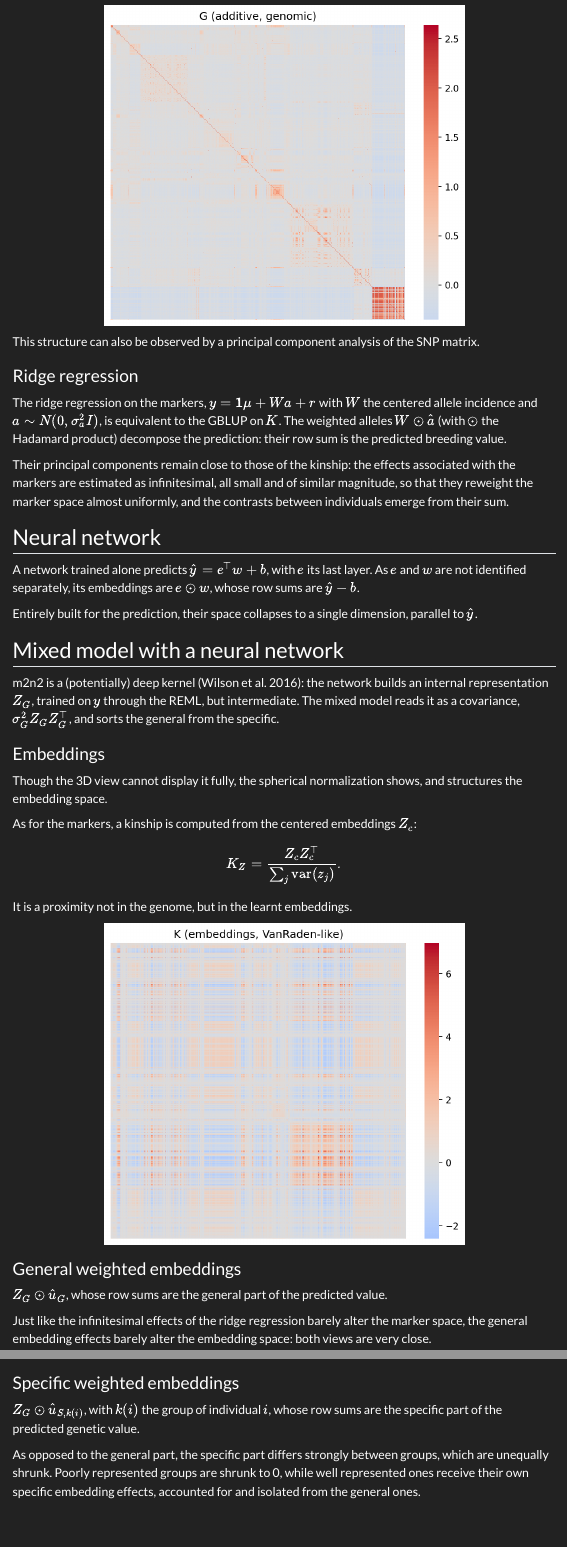
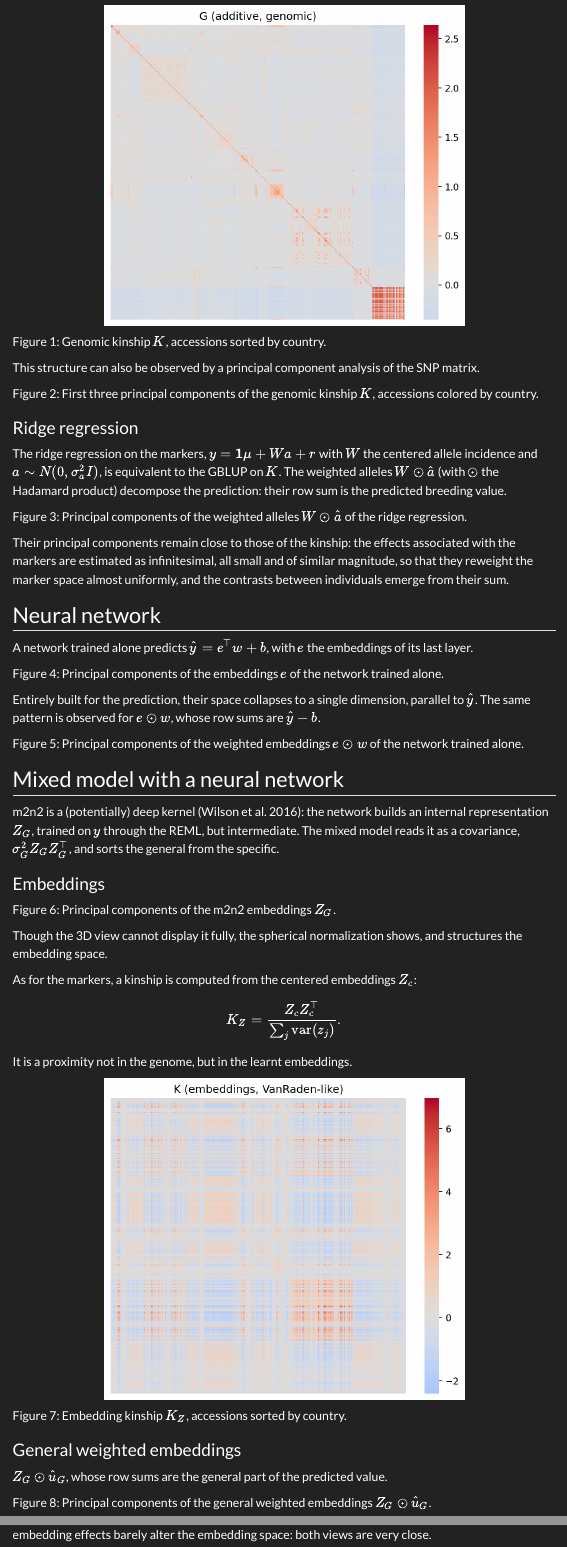
Before and after one commit to AI-for-Genome-Interpretation-lab/m2n2, a Quarto document (doc/deep_kernel.qmd): the page in a window 1100 px wide, from 720 px down, and a second part further down, joined at a grey line. Rendered offline with R 4.5, knitr and Pandoc in place of Quarto, with nearby package versions; menus at the side of the page are left out.

Commit message:
deep kernel: add caption + NN intermediate embeddings

```diff
--- a/doc/deep_kernel.qmd
+++ b/doc/deep_kernel.qmd
@@ -28,29 +28,52 @@ $$
 with $W$ the centered markers and $p_j$ the allele frequencies [@vanraden_efficient_2008].
 It represents the genetic relatedness between individuals.
 
+::: {#fig-kinship}
 <p align="center"><img src="img/kinship.png" width="500"></p>
+
+Genomic kinship $K$, accessions sorted by country.
+:::
 
 This structure can also be observed by a principal component analysis of the SNP matrix.
 
+::: {#fig-kinship-pca}
 <div class="cloud3d" data-src="widgets/kinship.json"></div>
+
+First three principal components of the genomic kinship $K$, accessions colored by country.
+:::
 
 ### Ridge regression
 
 The ridge regression on the markers, $y = \mathbf{1}\mu + Wa + r$ with $W$ the centered allele incidence and $a \sim N(0, \sigma^2_a I)$, is equivalent to the GBLUP on $K$.
 The weighted alleles $W \odot \hat a$ (with $\odot$ the Hadamard product) decompose the prediction: their row sum is the predicted breeding value.
 
+::: {#fig-ridge}
 <div class="cloud3d" data-src="widgets/ridge_weighted.json"></div>
+
+Principal components of the weighted alleles $W \odot \hat a$ of the ridge regression.
+:::
 
 Their principal components remain close to those of the kinship: the effects associated with the markers are estimated as infinitesimal, all small and of similar magnitude, so that they reweight the marker space almost uniformly, and the contrasts between individuals emerge from their sum.
 
 ## Neural network
 
-A network trained alone predicts $\hat y = e^\top w + b$, with $e$ its last layer.
-As $e$ and $w$ are not identified separately, its embeddings are $e \odot w$, whose row sums are $\hat y - b$.
+A network trained alone predicts $\hat y = e^\top w + b$, with $e$ the embeddings of its last layer.
 
+::: {#fig-nn-embedding}
+<div class="cloud3d" data-src="widgets/nn_embedding.json"></div>
+
+Principal components of the embeddings $e$ of the network trained alone.
+:::
+
+Entirely built for the prediction, their space collapses to a single dimension, parallel to $\hat y$.
+The same pattern is observed for $e \odot w$, whose row sums are $\hat y - b$.
+
+::: {#fig-nn-weighted}
 <div class="cloud3d" data-src="widgets/nn_weighted.json"></div>
 
-Entirely built for the prediction, their space collapses to a single dimension, parallel to $\hat y$.
+Principal components of the weighted embeddings $e \odot w$ of the network trained alone.
+:::
+
 
 ## Mixed model with a neural network
 
@@ -59,7 +82,11 @@ The mixed model reads it as a covariance, $\sigma^2_G Z_G Z_G^\top$, and sorts t
 
 ### Embeddings
 
+::: {#fig-m2n2-embedding}
 <div class="cloud3d" data-src="widgets/m2n2_embedding.json"></div>
+
+Principal components of the [m2n2]{.m2n2} embeddings $Z_G$.
+:::
 
 Though the 3D view cannot display it fully, the spherical normalization shows, and structures the embedding space.
 
@@ -71,13 +98,21 @@ $$
 
 It is a proximity not in the genome, but in the learnt embeddings.
 
+::: {#fig-m2n2-kinship}
 <p align="center"><img src="img/m2n2_kinship.png" width="500"></p>
+
+Embedding kinship $K_Z$, accessions sorted by country.
+:::
 
 ### General weighted embeddings
 
 $Z_G \odot \hat u_G$, whose row sums are the general part of the predicted value.
 
+::: {#fig-m2n2-general}
 <div class="cloud3d" data-src="widgets/m2n2_general.json"></div>
+
+Principal components of the general weighted embeddings $Z_G \odot \hat u_G$.
+:::
 
 Just like the infinitesimal effects of the ridge regression barely alter the marker space, the general embedding effects barely alter the embedding space: both views are very close.
 
```
Also changed, not shown: doc/example/arabido.py (+1 -0 lines), doc/widgets/nn_embedding.json (added, +1 -0 lines), doc/deep_kernel.qmd (4 more changed lines).
